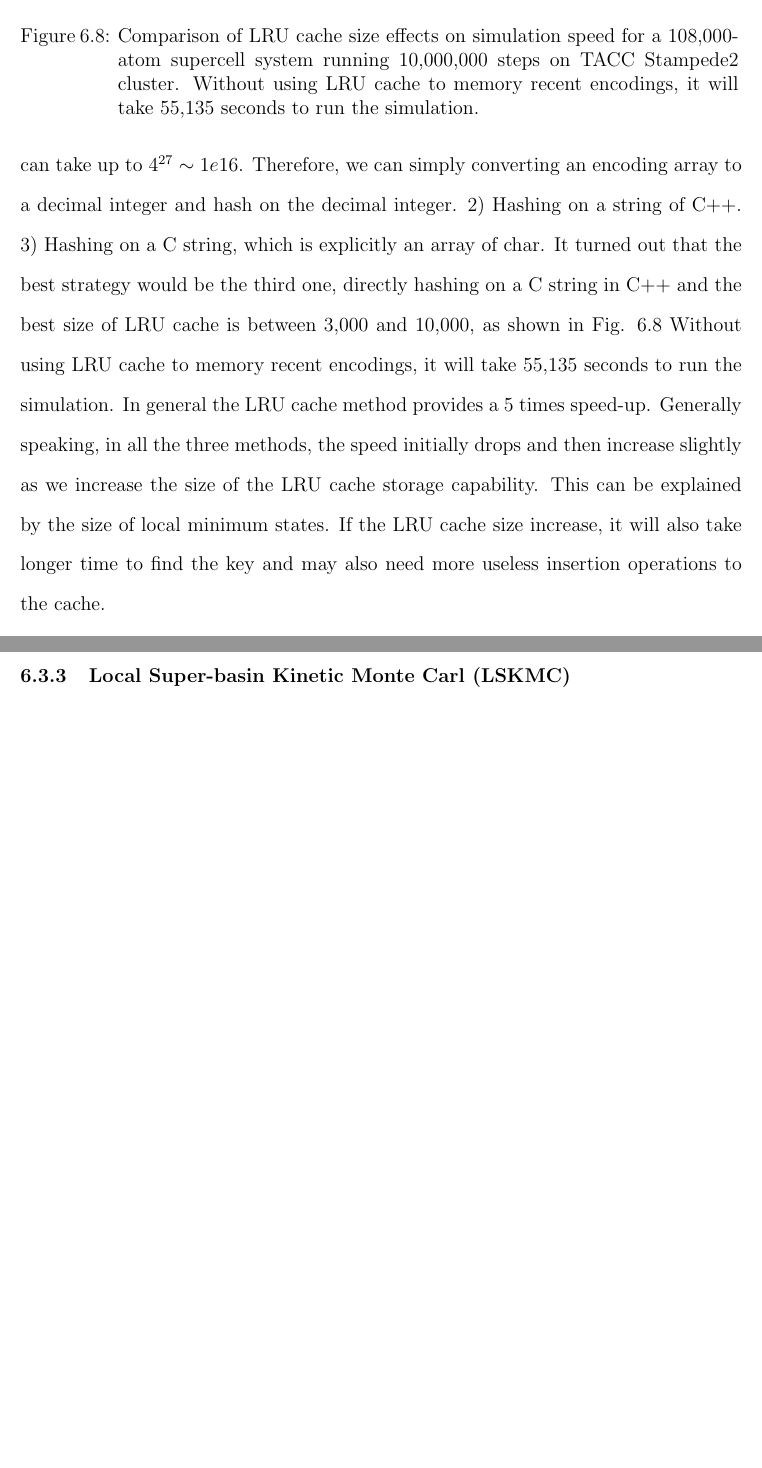
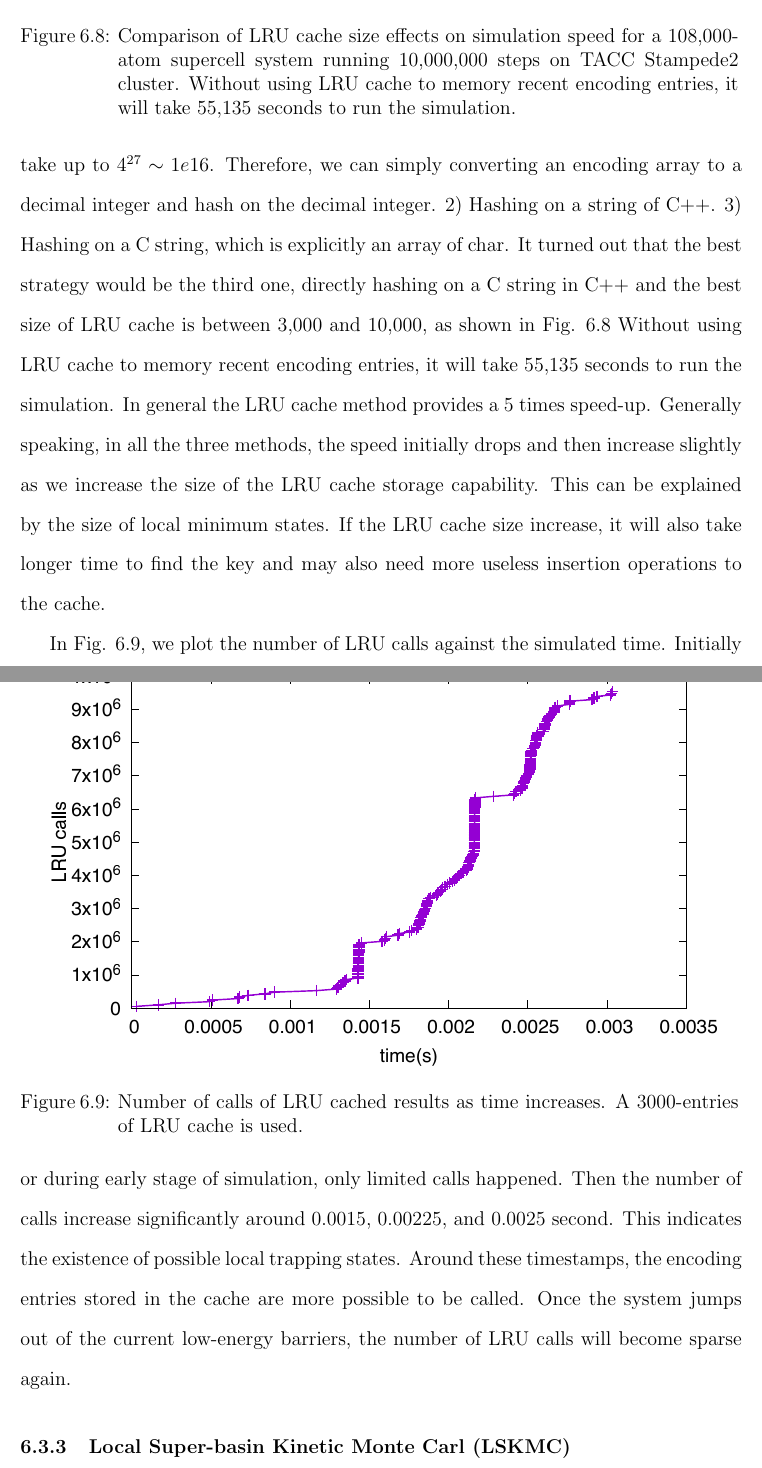
Before and after one commit to 1mingfei/thesis, a LaTeX thesis (thesis.tex, which reads Chap5/KMC.tex): two parts of pages 137 and 138 of 159 before the commit and two parts of pages 137 and 138 of 160 after it, joined at a grey line, cut so that both start at the same text, the shorter picture padded with empty space. Compiled offline with pdfLaTeX; a LaTeX package or settings file that is missing is left out.

Commit message:
Updates from Overleaf

```diff
--- a/Chap5/KMC.tex
+++ b/Chap5/KMC.tex
@@ -45,13 +45,27 @@ In order to further speed up \ac{KMC} simulations, a \acf{LRU} cache, which evic
 \begin{figure}[!ht]
   \centering
   \subfigure{\includegraphics[width=0.95\linewidth]{Chap5/plots/lru_size.eps}}
-\caption[Comparison of \acs{LRU} cache size effects on simulation speed for a 108,000-atom supercell system running 10,000,000 steps on TACC Stampede2 cluster.]{Comparison of \acs{LRU} cache size effects on simulation speed for a 108,000-atom supercell system running 10,000,000 steps on TACC Stampede2 cluster. Without using \ac{LRU} cache to memory recent encodings, it will take 55,135 seconds to run the simulation.}
+\caption[Comparison of \acs{LRU} cache size effects on simulation speed for a 108,000-atom supercell system running 10,000,000 steps on TACC Stampede2 cluster.]{Comparison of \acs{LRU} cache size effects on simulation speed for a 108,000-atom supercell system running 10,000,000 steps on TACC Stampede2 cluster. Without using \ac{LRU} cache to memory recent encoding entries, it will take 55,135 seconds to run the simulation.}
 \label{Chap:Al/Vac:fig:lru_size}
 \end{figure}
 \endgroup
 
 
-To hash on the key of encoding, we tried three different methods: 1) Hashing on a long long integer. The long long int datatype of C++ for a 64-bit machine, can store $2^{64} \sim 1e19$ information. 27-digits encoding scheme with Al, Mg, Zn, and Vac can take up to $4^{27} \sim 1e16$. Therefore, we can simply converting an encoding array to a decimal integer and hash on the decimal integer. 2) Hashing on a string of C++. 3) Hashing on a C string, which is explicitly an array of char. It turned out that the best strategy would be the third one, directly hashing on a C string in C++ and the best size of \ac{LRU} cache is between 3,000 and 10,000, as shown in Fig. \ref{Chap:Al/Vac:fig:lru_size} Without using \ac{LRU} cache to memory recent encodings, it will take 55,135 seconds to run the simulation. In general the \ac{LRU} cache method provides a 5 times speed-up. Generally speaking, in all the three methods, the speed initially drops and then increase slightly as we increase the size of the \ac{LRU} cache storage capability. This can be explained by the size of local minimum states. If the \ac{LRU} cache size increase, it will also take longer time to find the key and may also need more useless insertion operations to the cache.
+To hash on the key of encoding, we tried three different methods: 1) Hashing on a long long integer. The long long int datatype of C++ for a 64-bit machine, can store $2^{64} \sim 1e19$ information. 27-digits encoding scheme with Al, Mg, Zn, and Vac can take up to $4^{27} \sim 1e16$. Therefore, we can simply converting an encoding array to a decimal integer and hash on the decimal integer. 2) Hashing on a string of C++. 3) Hashing on a C string, which is explicitly an array of char. It turned out that the best strategy would be the third one, directly hashing on a C string in C++ and the best size of \ac{LRU} cache is between 3,000 and 10,000, as shown in Fig. \ref{Chap:Al/Vac:fig:lru_size} Without using \ac{LRU} cache to memory recent encoding entries, it will take 55,135 seconds to run the simulation. In general the \ac{LRU} cache method provides a 5 times speed-up. Generally speaking, in all the three methods, the speed initially drops and then increase slightly as we increase the size of the \ac{LRU} cache storage capability. This can be explained by the size of local minimum states. If the \ac{LRU} cache size increase, it will also take longer time to find the key and may also need more useless insertion operations to the cache.
+
+
+\begingroup
+\begin{figure}[!ht]
+  \centering
+  \subfigure{\includegraphics[width=0.95\linewidth]{Chap5/plots/lru_evoke.eps}}
+\caption[Number of calls of \ac{LRU} cached results as time increases.]{Number of calls of \ac{LRU} cached results as time increases. A 3000-entries of \ac{LRU} cache is used.}
+\label{Chap:Al/Vac:fig:lru_calls}
+\end{figure}
+\endgroup
+
+
+In Fig. \ref{Chap:Al/Vac:fig:lru_calls}, we plot the number of \ac{LRU} calls against the simulated time. Initially or during early stage of simulation, only limited calls happened. Then the number of calls increase significantly around 0.0015, 0.00225, and 0.0025 second. This indicates the existence of possible local trapping states. Around these timestamps, the encoding entries stored in the cache are more possible to be called. Once the system jumps out of the current low-energy barriers, the number of \ac{LRU} calls will become sparse again.
+
 
 \subsection{\acf{LSKMC}}
 Another effort we tried to make \ac{KMC} simulation faster is to boost low-energy barrier events by using \acf{LSKMC} described here in ref. \cite{fichthorn2013local}. The algorithm goes as shown in Algorithm. \ref{algo:lskmc}. Even though the initial and final state of the vacancy is not next to each other in \ac{LSKMC} steps, the corresponding energy change can also be calculated based on a \ac{DFS} method. Because if the \ac{NN} function to predict the barrier is accurate enough, the energy differences along any path the vacancy takes from the initial site to the final site will be the same. We can do \ac{DFS} to look for an available path and use the energy changes along the way to get the energy change between two states. However, the additional computational overhead is inevitable in this method as super-basin states require enumerating method to explore.
```
Also changed, not shown: Chap5/plots/lru_evoke.eps (added), Chap5/KMC.tex (4 more changed lines).
